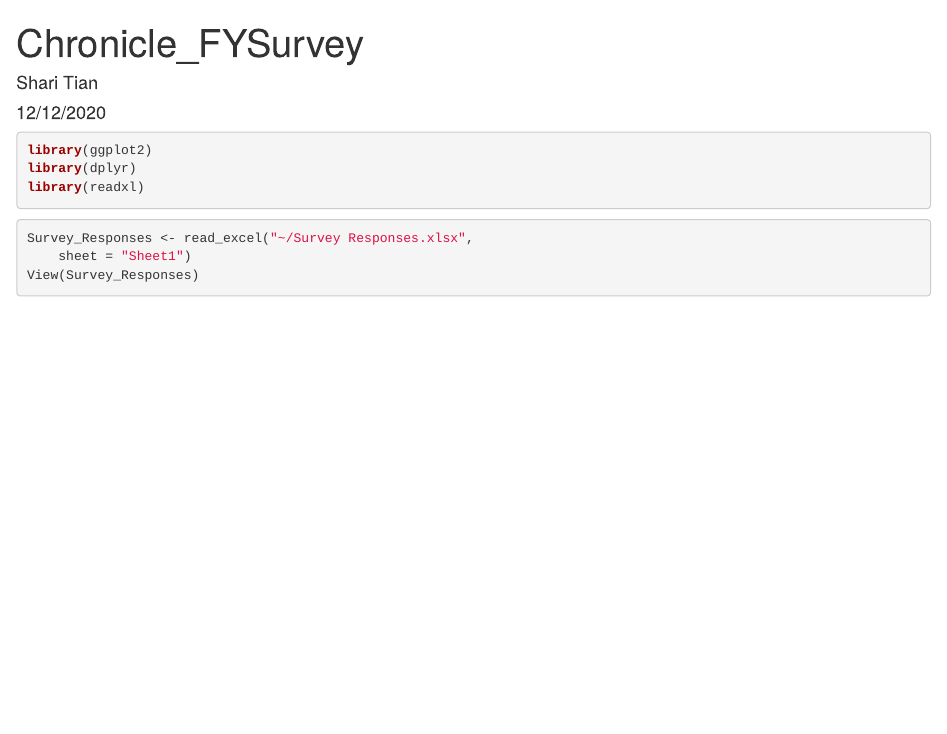
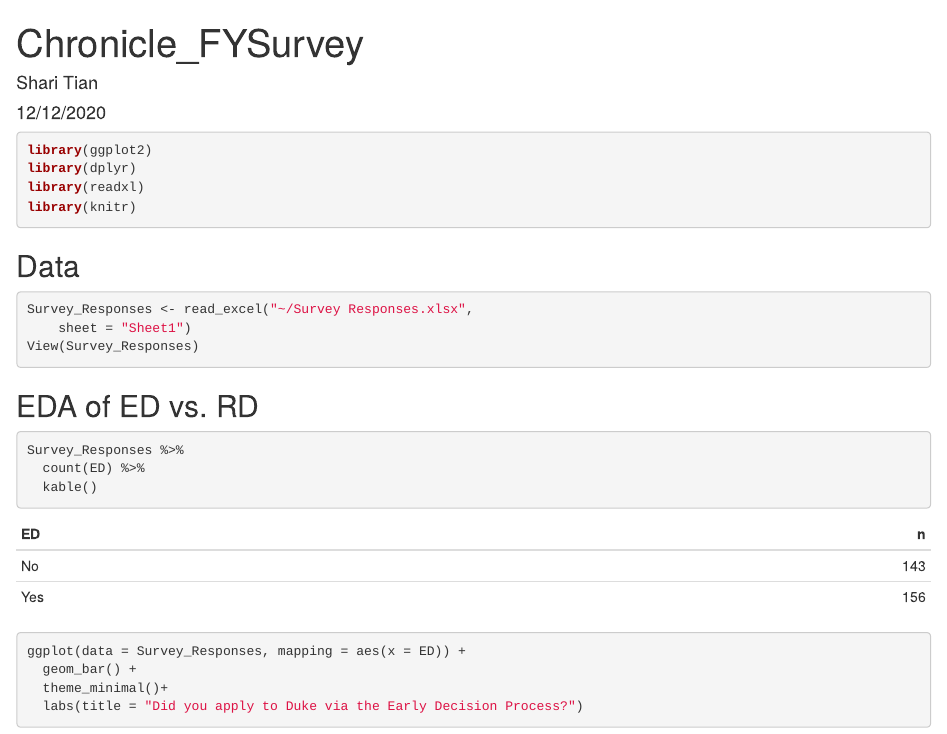
Before and after one commit to sharitian/Chronicle_FYSurvey, an R Markdown document (Chronicle_FYSurvey.Rmd): the page in a window 1100 px wide, from its top. The pictures show the output file Chronicle_FYSurvey.html that the author committed with the source, opened offline.

Commit message:
overall distribution of ED

````diff
--- a/Chronicle_FYSurvey.Rmd
+++ b/Chronicle_FYSurvey.Rmd
@@ -13,11 +13,29 @@
 library(ggplot2)
 library(dplyr)
 library(readxl)
+library(knitr)
 ```
 
+## Data
 
 ```{r data}
 Survey_Responses <- read_excel("~/Survey Responses.xlsx",
     sheet = "Sheet1")
 View(Survey_Responses)
 ```
+
+## EDA of ED vs. RD
+
+```{r countED}
+Survey_Responses %>%
+  count(ED) %>%
+  kable()
+```
+
+```{r EDbar}
+ggplot(data = Survey_Responses, mapping = aes(x = ED)) +
+  geom_bar() +
+  theme_minimal()+
+  labs(title = "Did you apply to Duke via the Early Decision Process?")
+
+```
````
Also changed, not shown: Chronicle_FYSurvey.html.
